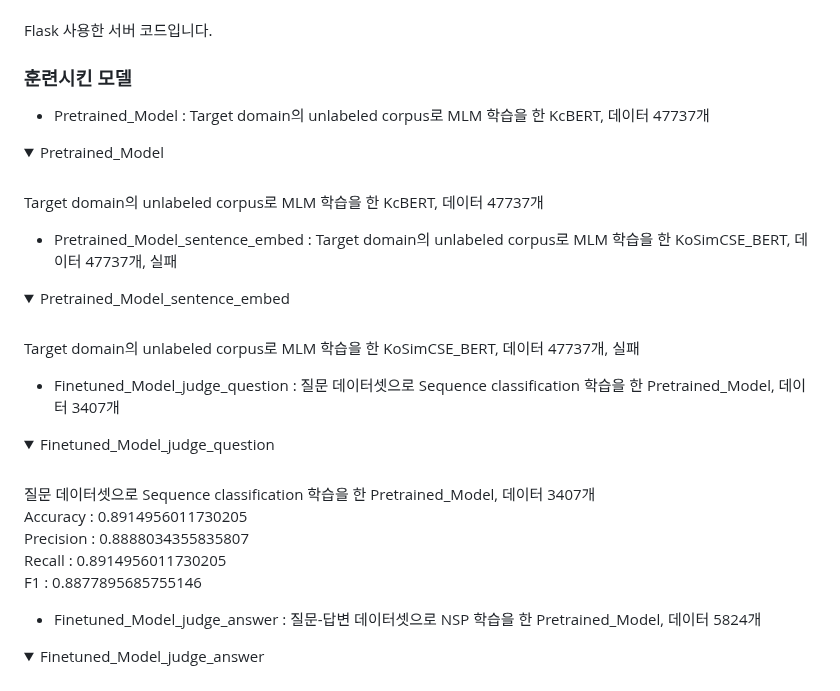
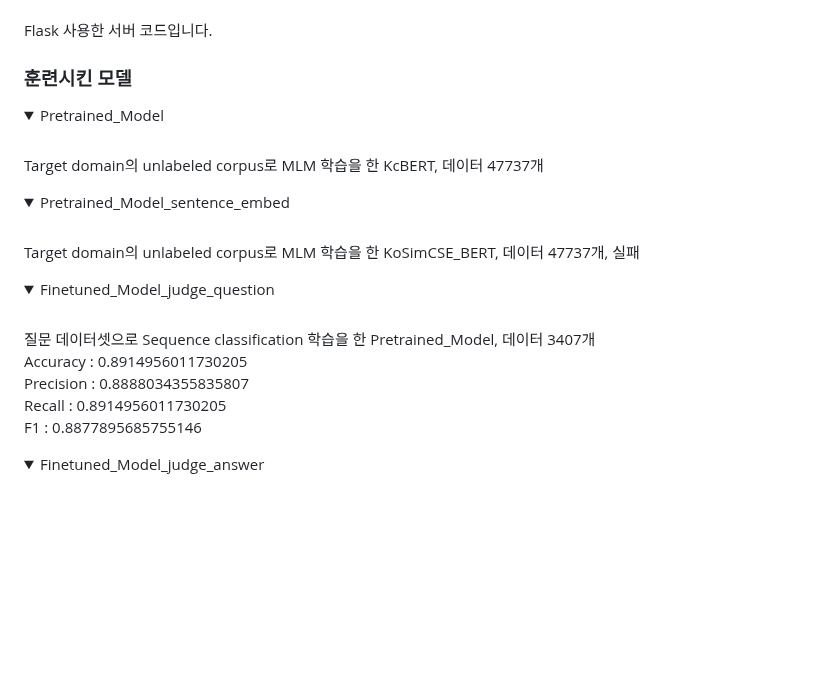
Before and after one commit to Kimhansav/everynocode_search_engine, a Markdown page: README.md, the part around the change. Drawn GitHub-style; folded sections open; blank space fills up the shorter version.

```diff
--- a/README.md
+++ b/README.md
@@ -152,8 +152,6 @@ bubble.io에 대한 카카오톡 대화문 원본 데이터와 커뮤니티 게
 
 ### 훈련시킨 모델
 
- - Pretrained_Model : Target domain의 unlabeled corpus로 MLM 학습을 한 KcBERT, 데이터 47737개
-
  <details>
   <summary>Pretrained_Model</summary>
   <br/>
@@ -162,8 +160,6 @@ bubble.io에 대한 카카오톡 대화문 원본 데이터와 커뮤니티 게
 
  </details>
 
- - Pretrained_Model_sentence_embed : Target domain의 unlabeled corpus로 MLM 학습을 한 KoSimCSE_BERT, 데이터 47737개, 실패
-
  <details>
   <summary>Pretrained_Model_sentence_embed</summary>
   <br/>
@@ -171,8 +167,6 @@ bubble.io에 대한 카카오톡 대화문 원본 데이터와 커뮤니티 게
   <br/>
 
  </details>
-
- - Finetuned_Model_judge_question : 질문 데이터셋으로 Sequence classification 학습을 한 Pretrained_Model, 데이터 3407개
 
  <details>
   <summary>Finetuned_Model_judge_question</summary>
@@ -188,8 +182,6 @@ bubble.io에 대한 카카오톡 대화문 원본 데이터와 커뮤니티 게
   F1 : 0.8877895685755146
 
  </details>
-
- - Finetuned_Model_judge_answer : 질문-답변 데이터셋으로 NSP 학습을 한 Pretrained_Model, 데이터 5824개
 
  <details>
   <summary>Finetuned_Model_judge_answer</summary>
```
